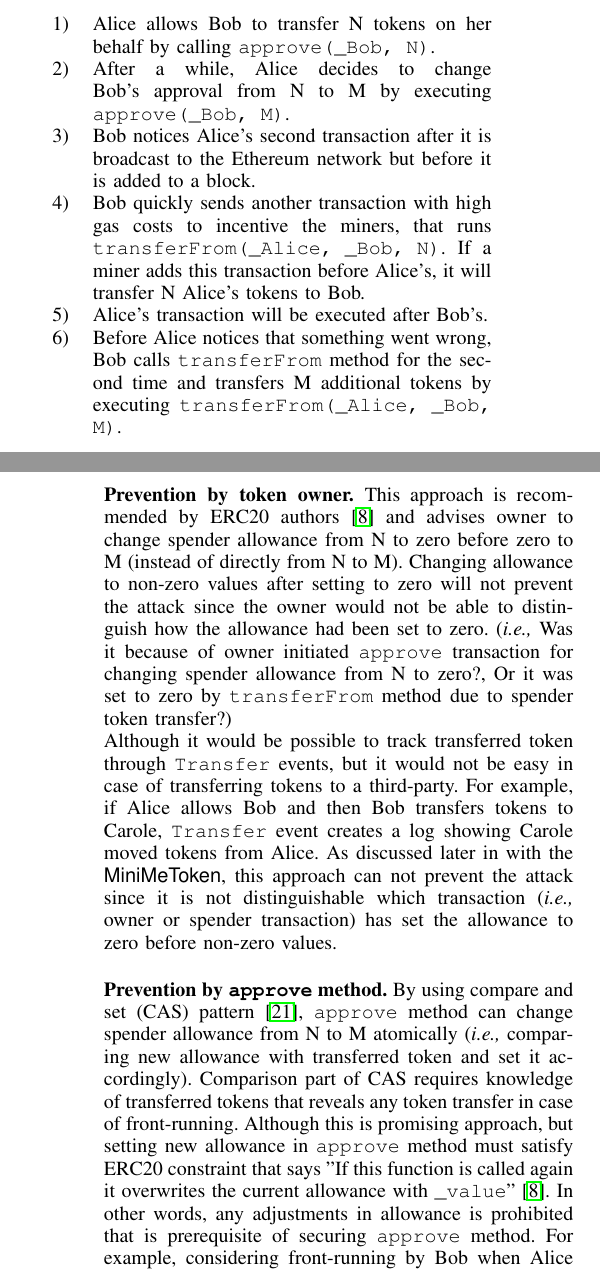
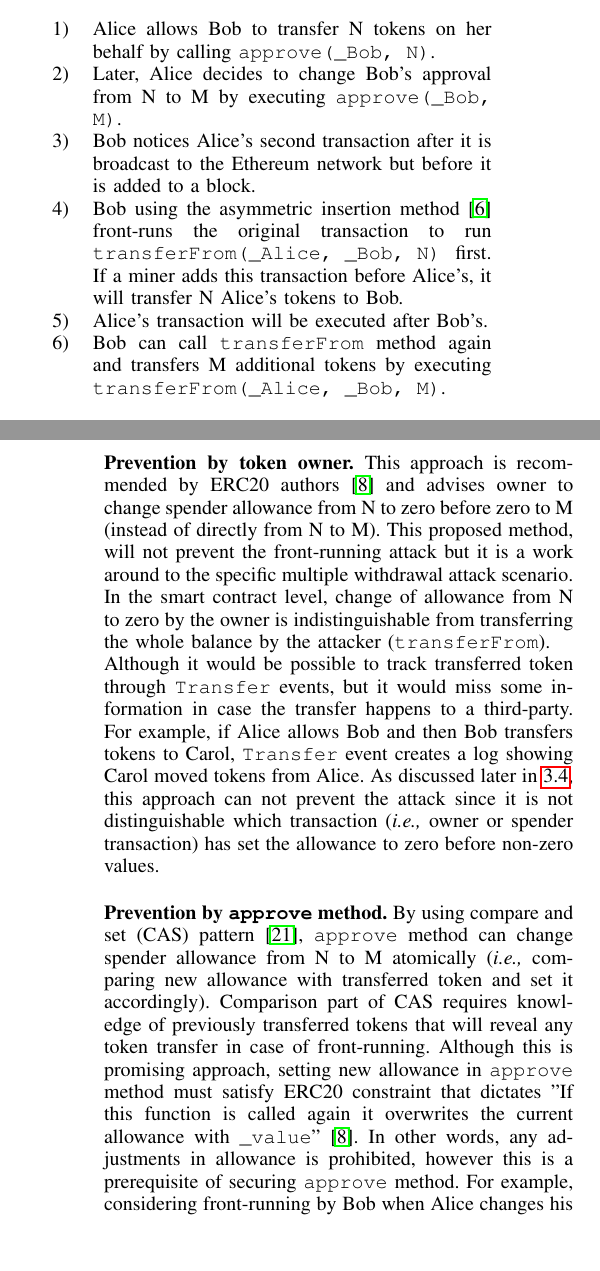
Before and after one commit to MadibaGroup/2019-MultipleWithdrawal, a LaTeX paper (erc20-multiple-withdrawal-attack/main.tex, which reads erc20-multiple-withdrawal-attack/sections/preliminaries.tex): two parts of the columns of pages 2 and 3 of 10, joined at a grey line, cut so that both start at the same text, the shorter picture padded with empty space. Compiled offline with pdfLaTeX; a missing font is replaced by an installed copy or a similar font; a LaTeX package or settings file that is missing is left out.

Commit message:
Preliminaries

```diff
--- a/erc20-multiple-withdrawal-attack/sections/preliminaries.tex
+++ b/erc20-multiple-withdrawal-attack/sections/preliminaries.tex
@@ -11,17 +11,17 @@ According to the ERC20 API definition:
 \item The \texttt{transferFrom} function\footnote{Syntax of transferFrom method: \texttt{transferFrom(address \texttt{\_from}, address \texttt{\_to}, uint256 \texttt{\_tokens})}} allows the spender (\eg account, wallet or other smart contract) to transfer \texttt{\_value} amount of tokens on behalf of address \texttt{\_from} to address \texttt{\_to}. It updates balance of parties in the transaction accordingly.
 \end{compactlist}
 
-An adversary can exploit the gap between execution of \texttt{approve} and \texttt{transferFrom} functions since the \texttt{approve} method overrides current allowance regardless of whether the spender already transferred any tokens or not. Futher, transferred tokens are not trackable and only \texttt{Transfer} events\footnote{Syntax of Transfer event: \texttt{Transfer(address indexed \texttt{\_from}, address indexed \texttt{\_to}, uint256 \texttt{\_value})}} will be logged, which is not sufficient in case of transferring tokens to a third party (\texttt{Transfer} event is not related to Bob). To make it more clear, the following attack scenario can be considered:
+An adversary can exploit the gap between execution of \texttt{approve} and \texttt{transferFrom} functions since the \texttt{approve} method overrides current allowance regardless of whether the spender already transferred any tokens or not. Futher, transferred tokens are not trackable and only \texttt{Transfer} events\footnote{Syntax of Transfer event: \texttt{Transfer(address indexed \texttt{\_from}, address indexed \texttt{\_to}, uint256 \texttt{\_value})}} are logged, which is not sufficient in case of transferring tokens to a third party (\texttt{Transfer} event is not related to Bob). To make it more clear, the following attack scenario can be considered:
 
 % Jeremy: Not sufficient for what? Above
 
 \begin{compactlistn}
 	\item Alice allows Bob to transfer N tokens on her behalf by calling \texttt{approve(\_Bob, N)}.
-	\item After a while, Alice decides to change Bob's approval from N to M by executing \texttt{approve(\_Bob, M)}.
+	\item Later, Alice decides to change Bob's approval from N to M by executing \texttt{approve(\_Bob, M)}.
 	\item Bob notices Alice's second transaction after it is broadcast to the Ethereum network but before it is added to a block.
-	\item Bob quickly sends another transaction with high gas costs to incentive the miners, that runs \texttt{transferFrom(\_Alice, \_Bob, N)}. If a miner adds this transaction before Alice's, it will transfer N Alice's tokens to Bob.
+	\item Bob using the asymmetric insertion method~\cite{eskandari2019sok} front-runs the original transaction to run  \texttt{transferFrom(\_Alice, \_Bob, N)} first. If a miner adds this transaction before Alice's, it will transfer N Alice's tokens to Bob.
 	\item Alice's transaction will be executed after Bob's.
-	\item Before Alice notices that something went wrong, Bob calls \texttt{transferFrom} method for the second time and transfers M additional tokens by executing \texttt{transferFrom(\_Alice, \_Bob, M)}.
+	\item Bob can call \texttt{transferFrom} method again and transfers M additional tokens by executing \texttt{transferFrom(\_Alice, \_Bob, M)}.
 \end{compactlistn}
 
 In summary, in attempting to change Bob's allowance from N to M, Alice makes it possible for Bob to transfer N+M of her tokens. We operate on the assumption that a secure implementation would prevent Bob from withdrawing Alice's tokens multiple times when the allowance changes from N to M. If Bob could withdraw N tokens after Alice initial approval, this would be considered as legitimate transfer, since Alice has already approved it. In other words, it would be the responsibility of Alice to make sure tokens have not been transferred before modifying her approval for Bob.
@@ -34,15 +34,22 @@ Solutions can be categorized into two categories:
 	\item \textbf{Prevention by token author}: Smart contract author have to mitigate the attack by securing either \texttt{approve} or \texttt{transferFrom} method.
 \end{compactlist}
 
-\subsubsection*{Prevention by token owner} This approach is recommended by ERC20 authors \cite{Ref08} and advises owner to change spender allowance from N to zero before zero to M (instead of directly from N to M). Changing allowance to non-zero values after setting to zero will not prevent the attack since the owner would not be able to distinguish how the allowance had been set to zero. (\ie Was it because of owner initiated \texttt{approve} transaction for changing spender allowance from N to zero?, Or it was set to zero by \texttt{transferFrom} method due to spender token transfer?)\newline Although it would be possible to track transferred token through \texttt{Transfer} events, but it would not be easy in case of transferring tokens to a third-party. For example, if Alice allows Bob and then Bob transfers tokens to Carole, \texttt{Transfer} event creates a log showing Carole moved tokens from Alice. As discussed later in with the \textsf{MiniMeToken}, this approach can not prevent the attack since it is not distinguishable which transaction (\ie owner or spender transaction) has set the allowance to zero before non-zero values.
+\subsubsection*{Prevention by token owner} This approach is recommended by ERC20 authors \cite{Ref08} and advises owner to change spender allowance from N to zero before zero to M (instead of directly from N to M). This proposed method, will not prevent the front-running attack but it is a work around to the specific multiple withdrawal attack scenario. In the smart contract level, change of allowance from N to zero by the owner is indistinguishable from transferring the whole balance by the attacker (\texttt{transferFrom}).
+\newline Although it would be possible to track transferred token through \texttt{Transfer} events, but it would miss some information in case the transfer happens to a third-party. For example, if Alice allows Bob and then Bob transfers tokens to Carol, \texttt{Transfer} event creates a log showing Carol moved tokens from Alice. As discussed later in~\ref{sec:MiniMeToken}, this approach can not prevent the attack since it is not distinguishable which transaction (\ie owner or spender transaction) has set the allowance to zero before non-zero values.
 
-\subsubsection*{Prevention by \texttt{approve} method} By using compare and set (CAS) pattern \cite{Ref06}, \texttt{approve} method can change spender allowance from N to M atomically (\ie comparing new allowance with transferred token and set it accordingly). Comparison part of CAS requires knowledge of transferred tokens that reveals any token transfer in case of front-running. Although this is promising approach, but setting new allowance in \texttt{approve} method must satisfy ERC20 constraint that says "If this function is called again it overwrites the current allowance with \texttt{\_value}" \cite{Ref08}. In other words, any adjustments in allowance is prohibited that is prerequisite of securing \texttt{approve} method. For example, considering front-running by Bob when Alice changes his allowance form 100 to 110, the \texttt{approve} method can reveal 100 transferred tokens by Bob and has to set Bob allowance to 10 (110-100=10). However, based on ERC20 constraints, it must not adjust new allowance and has to set it literally to 110. Consequently, this allows Bob to transfer 100+110=210 tokens in total. We implemented this approach in proposal 1 and concluded that securing \texttt{approve} method cannot prevent the attack while adhering constraints of the ERC20 standard.
+%SHAYAN: maybe we should separate (or mention) off-chain detections (e.g events) and on-chain detection. in order to prevent such attacks I believe on-chain solutions are required. however I have to go through all the proposals to have a more complete opinion about this.
 
-\subsubsection*{Prevention by \texttt{transferFrom} method} Based on ERC20 constraints, "approve functions allows \texttt{\_spender} to withdraw from your account multiple times, up to the \texttt{\_value}". Therefore, spender must not be able to transfer more than authorized tokens. That being said, \texttt{transferFrom} method can prevent transferring of M new tokens in case of already transferred N tokens. By comparing transferred tokens in \texttt{transferFrom} method, spender will be restricted to move solely remaining tokens of his allowance. In case of trying to transfer more tokens than allowed, the transaction fails. For example, Alice's new transaction for increasing Bob allowance from 100 to 110, sets Bob allowance to 110 (\texttt{approve} method is still insecure and sets allowance regardless of transferred tokens). However, \texttt{transferFrom} method prevent the attack by not allowing Bob to transfer more than 10 tokens if he had already transferred 100 tokens. We implemented this approach in proposal 2 and it mitigates the attack effectively.
+\subsubsection*{Prevention by \texttt{approve} method} By using compare and set (CAS) pattern \cite{Ref06}, \texttt{approve} method can change spender allowance from N to M atomically (\ie comparing new allowance with transferred token and set it accordingly). Comparison part of CAS requires knowledge of previously transferred tokens that will reveal any token transfer in case of front-running. Although this is promising approach,  setting new allowance in \texttt{approve} method must satisfy ERC20 constraint that dictates "If this function is called again it overwrites the current allowance with \texttt{\_value}" \cite{Ref08}. In other words, any adjustments in allowance is prohibited, however this is a prerequisite of securing \texttt{approve} method.
+%SHAYAN: REZA I'm not sure what this example is.
+For example, considering front-running by Bob when Alice changes his allowance form 100 to 110, the \texttt{approve} method can reveal 100 transferred tokens by Bob and has to set Bob allowance to 10 (110-100=10). However, based on ERC20 constraints, it must not adjust new allowance and has to set it literally to 110. Consequently, this allows Bob to transfer 100+110=210 tokens in total. We implemented this approach in proposal 1 and concluded that securing \texttt{approve} method cannot prevent the attack while adhering constraints of the ERC20 standard.
+
+\subsubsection*{Prevention by \texttt{transferFrom} method} Based on ERC20 constraints, "approve functions allows \texttt{\_spender} to withdraw from your account multiple times, up to the \texttt{\_value}". Therefore, spender must not be able to transfer more than authorized tokens. That being said, \texttt{transferFrom} method can prevent transferring of M new tokens in case of already transferred N tokens. By comparing transferred tokens in \texttt{transferFrom} method, spender will be restricted to move solely the remaining tokens of his allowance. In case of trying to transfer more tokens than allowed, the transaction fails. For example, Alice's new transaction for increasing Bob allowance from 100 to 110, sets Bob allowance to 110 (\texttt{approve} method is still insecure and sets allowance regardless of transferred tokens). However, \texttt{transferFrom} method prevent the attack by not allowing Bob to transfer more than 10 tokens if he had already transferred 100 tokens. We implemented this approach in proposal 2 and it mitigates the attack effectively.
 
 \subsection{Properties of acceptable solutions}
-An important criterion for a solution is to adhere the specifications of ERC20 standard. Conforming with the standard ensures that new tokens are backwards compatible with already deployed smart contracts and web applications using ERC20 tokens. We summarize defined constraints from ERC20 specifications \cite{Ref08} that must be satisfied by any sustainable solution:
+An important criterion for a solution is to adhere the specifications of ERC20 standard. Conforming with the standard ensures that new tokens are backward-compatible with already deployed ERC20 smart contracts and web applications. We summarize defined constraints from ERC20 specifications \cite{Ref08} that must be satisfied by any sustainable solution:
 
+
+%SHAYAN: REZA isn't the second item the same as the first item?
 \begin{enumerate}
 	\item Calling \texttt{approve} function has to overwrite current allowance with new allowance.
 	\item \texttt{approve} method does not adjust allowance, it sets new value of allowance.
```
Also changed, not shown: erc20-multiple-withdrawal-attack/sections/evaluation.tex (+1 -1 lines), erc20-multiple-withdrawal-attack/main.pdf, erc20-multiple-withdrawal-attack/sections/preliminaries.tex (2 more changed lines).
